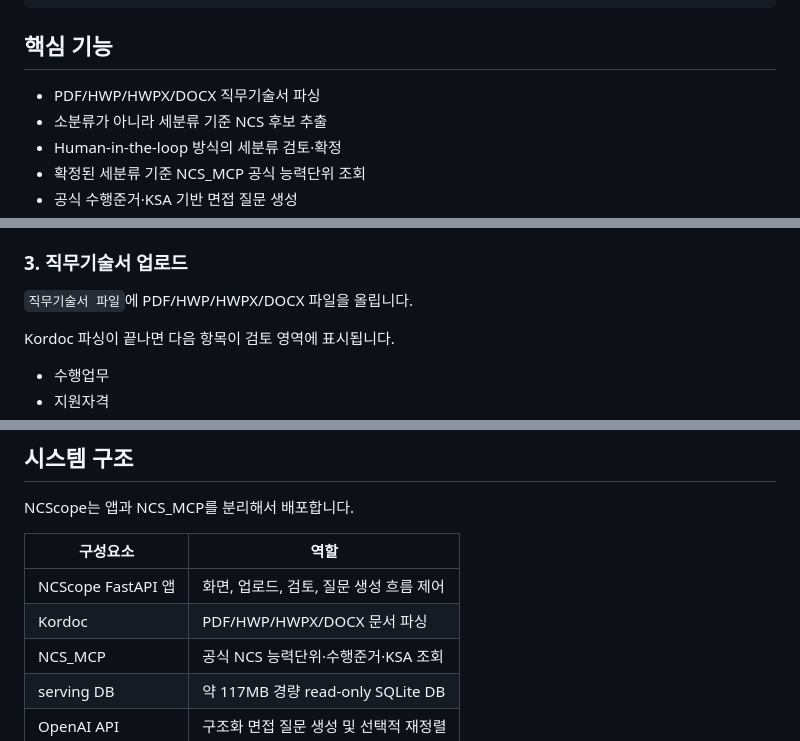
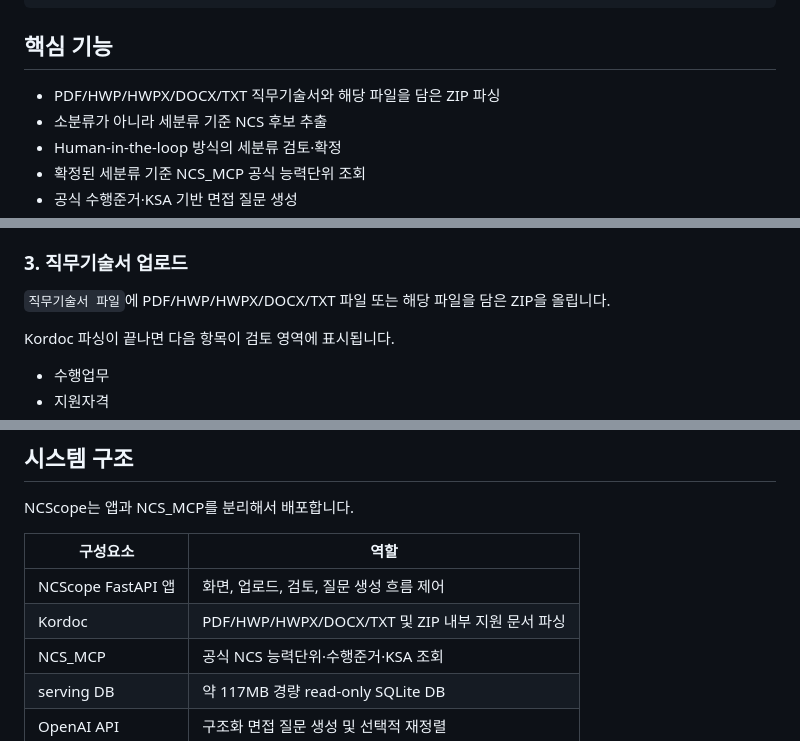
Before and after one commit to koul777/NCScope, a Markdown page: README.md, 3 parts joined by grey strips. Drawn GitHub-style.

```diff
--- a/README.md
+++ b/README.md
@@ -35,7 +35,7 @@ NCS_MCP에서 공식 능력단위·KSA 조회
 
 ## 핵심 기능
 
-- PDF/HWP/HWPX/DOCX 직무기술서 파싱
+- PDF/HWP/HWPX/DOCX/TXT 직무기술서와 해당 파일을 담은 ZIP 파싱
 - 소분류가 아니라 세분류 기준 NCS 후보 추출
 - Human-in-the-loop 방식의 세분류 검토·확정
 - 확정된 세분류 기준 NCS_MCP 공식 능력단위 조회
@@ -66,7 +66,7 @@ http://127.0.0.1:8015
 
 ### 3. 직무기술서 업로드
 
-`직무기술서 파일`에 PDF/HWP/HWPX/DOCX 파일을 올립니다.
+`직무기술서 파일`에 PDF/HWP/HWPX/DOCX/TXT 파일 또는 해당 파일을 담은 ZIP을 올립니다.
 
 Kordoc 파싱이 끝나면 다음 항목이 검토 영역에 표시됩니다.
 
@@ -160,7 +160,7 @@ NCScope는 앱과 NCS_MCP를 분리해서 배포합니다.
 | 구성요소 | 역할 |
 | --- | --- |
 | NCScope FastAPI 앱 | 화면, 업로드, 검토, 질문 생성 흐름 제어 |
-| Kordoc | PDF/HWP/HWPX/DOCX 문서 파싱 |
+| Kordoc | PDF/HWP/HWPX/DOCX/TXT 및 ZIP 내부 지원 문서 파싱 |
 | NCS_MCP | 공식 NCS 능력단위·수행준거·KSA 조회 |
 | serving DB | 약 117MB 경량 read-only SQLite DB |
 | OpenAI API | 구조화 면접 질문 생성 및 선택적 재정렬 |
```
Also changed, not shown: other parts of README.md (+10 -10 lines), reports/alio_jd_benchmark_20260723_051244.md (deleted, +0 -29 lines), reports/alio_jd_benchmark_20260723_052143.md (added, +29 -0 lines), reports/ncscope_mvp_smoke_20260723.md (+10 -9 lines), docs/images/ncscope-home.png, 8 other files.
